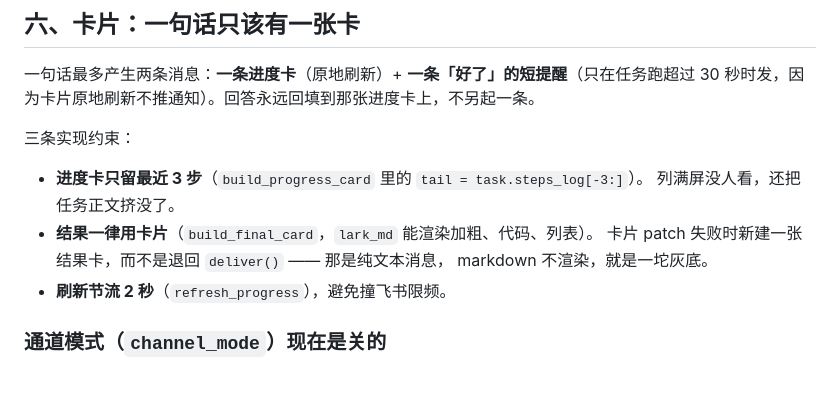
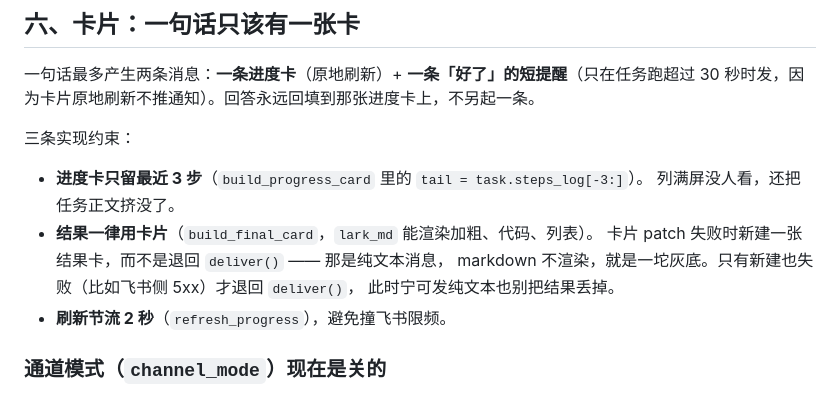
Before and after one commit to yinsang0910-star/dsh-feishu, a Markdown page: docs/BOT-RUNTIME.md, the part around the change. GitHub-like rendering.

Commit message:
docs: 说明结果卡两层兜底（patch 失败建新卡，建卡也失败才退纯文本）

```diff
--- a/docs/BOT-RUNTIME.md
+++ b/docs/BOT-RUNTIME.md
@@ -117,7 +117,8 @@
   列满屏没人看，还把任务正文挤没了。
 - **结果一律用卡片**（`build_final_card`，`lark_md` 能渲染加粗、代码、列表）。
   卡片 patch 失败时新建一张结果卡，而不是退回 `deliver()` —— 那是纯文本消息，
-  markdown 不渲染，就是一坨灰底。
+  markdown 不渲染，就是一坨灰底。只有新建也失败（比如飞书侧 5xx）才退回 `deliver()`，
+  此时宁可发纯文本也别把结果丢掉。
 - **刷新节流 2 秒**（`refresh_progress`），避免撞飞书限频。
 
 ### 通道模式（`channel_mode`）现在是关的
```
